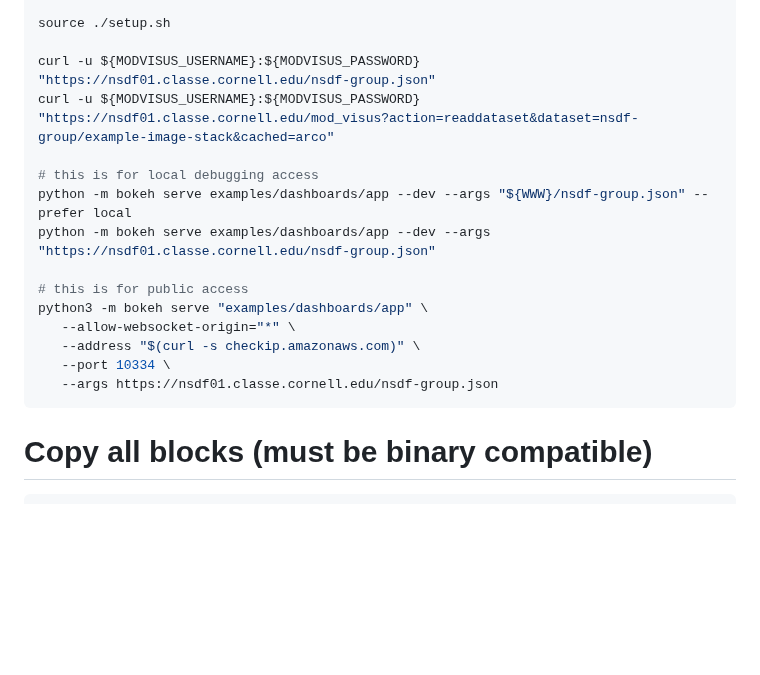
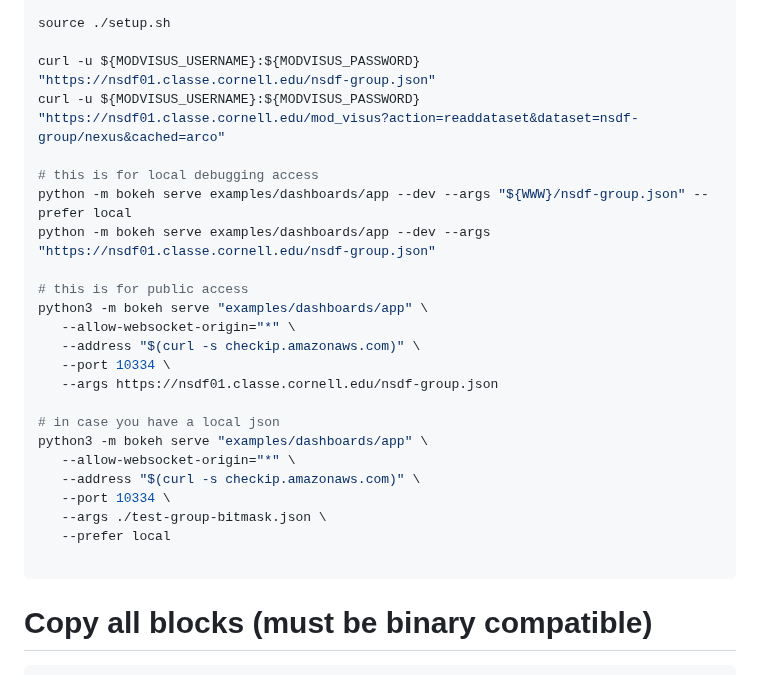
Before and after one commit to sci-visus/openvisuspy, a Markdown page: examples/chess/ReadMe.md, the part around the change. Rendered like a GitHub page; blank space fills up the shorter version.

Commit message:
new version

````diff
--- a/examples/chess/ReadMe.md
+++ b/examples/chess/ReadMe.md
@@ -297,7 +297,7 @@ EOF
 source ./setup.sh
 
 curl -u ${MODVISUS_USERNAME}:${MODVISUS_PASSWORD} "https://nsdf01.classe.cornell.edu/nsdf-group.json"
-curl -u ${MODVISUS_USERNAME}:${MODVISUS_PASSWORD} "https://nsdf01.classe.cornell.edu/mod_visus?action=readdataset&dataset=nsdf-group/example-image-stack&cached=arco"
+curl -u ${MODVISUS_USERNAME}:${MODVISUS_PASSWORD} "https://nsdf01.classe.cornell.edu/mod_visus?action=readdataset&dataset=nsdf-group/nexus&cached=arco"
 
 # this is for local debugging access
 python -m bokeh serve examples/dashboards/app --dev --args "${WWW}/nsdf-group.json" --prefer local
@@ -309,6 +309,15 @@ python3 -m bokeh serve "examples/dashboards/app" \
    --address "$(curl -s checkip.amazonaws.com)" \
    --port 10334 \
    --args https://nsdf01.classe.cornell.edu/nsdf-group.json
+
+# in case you have a local json
+python3 -m bokeh serve "examples/dashboards/app" \
+   --allow-websocket-origin="*" \
+   --address "$(curl -s checkip.amazonaws.com)" \
+   --port 10334 \
+   --args ./test-group-bitmask.json \
+   --prefer local
+
 ```
 
 # Copy all blocks (must be binary compatible)
````
